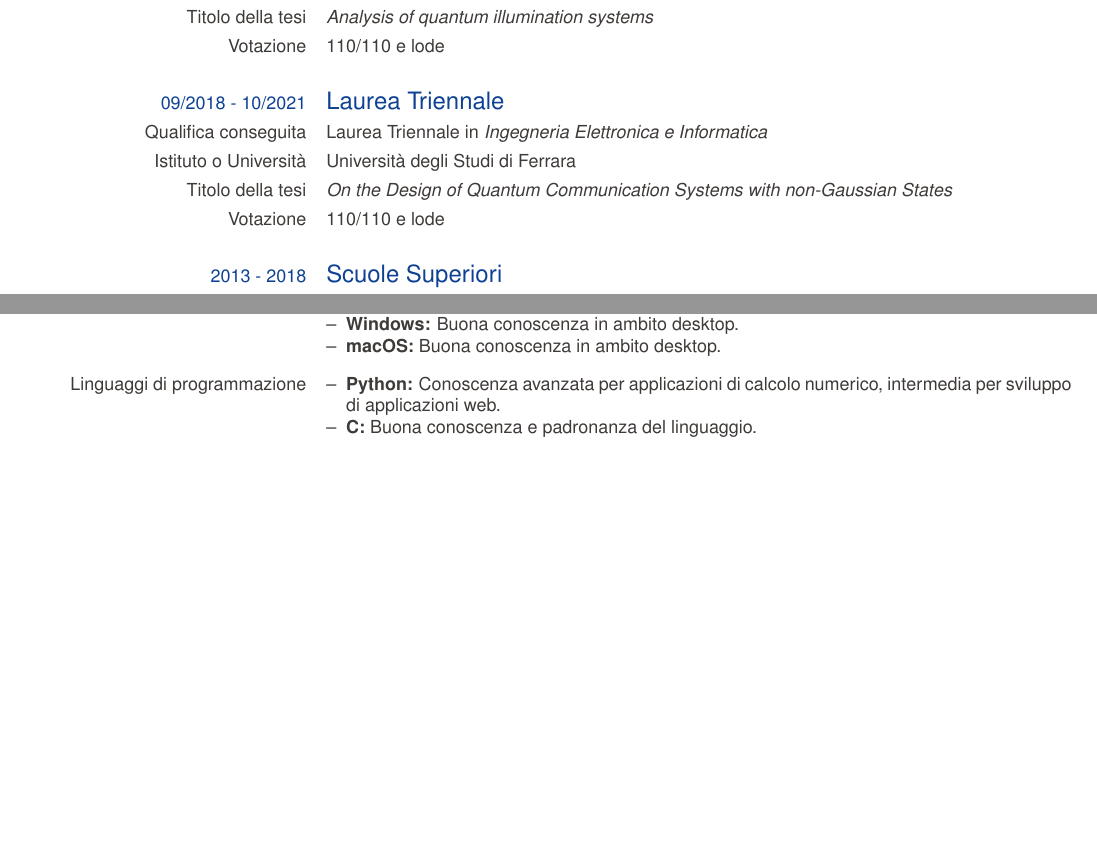
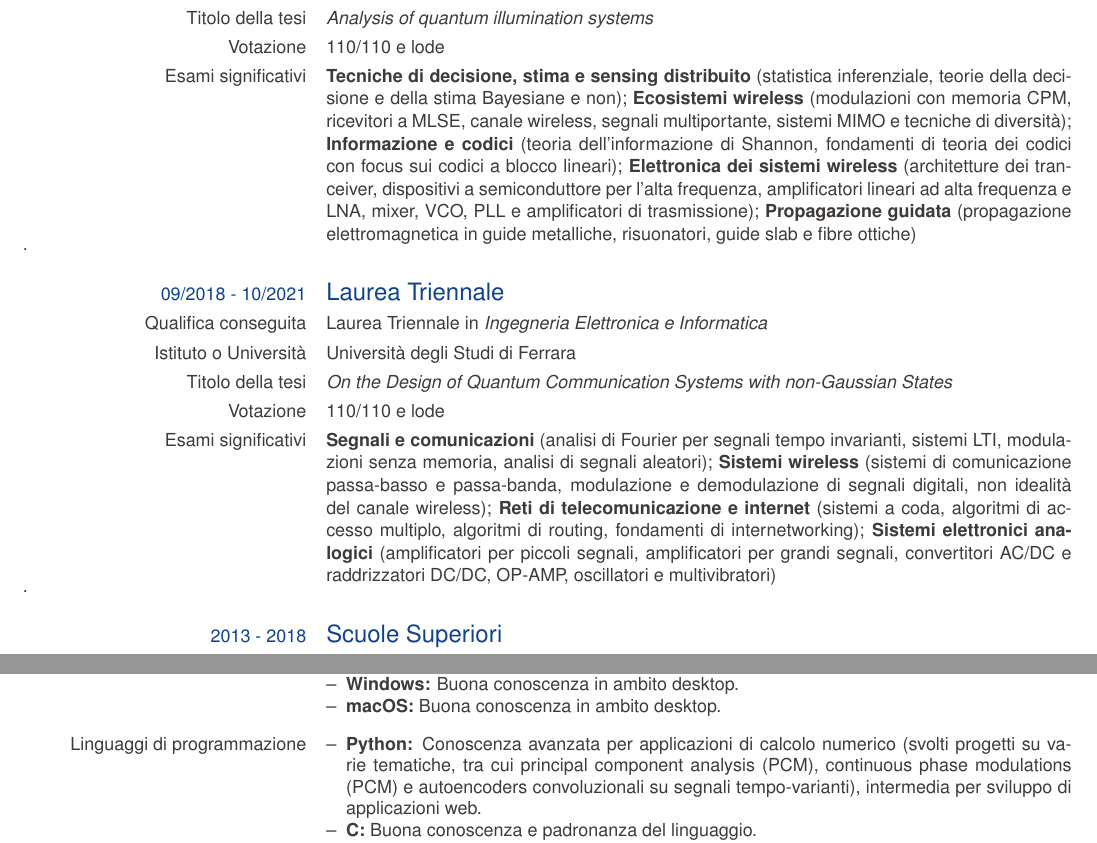
Before and after one commit to FForzano/curriculum-vitae, a LaTeX CV (CV.tex): two parts of pages 1 and 2 of 3 before the commit and two parts of pages 1 and 3 of 4 after it, joined at a grey line, cut so that both start at the same text, the shorter picture padded with empty space. Compiled offline with pdfLaTeX.

Commit message:
Add significant exams to education section of CV

```diff
--- a/CV.tex
+++ b/CV.tex
@@ -57,6 +57,18 @@
     \ecvitem{Titolo della tesi}{\emph{\englishText{Analysis of quantum
                 illumination systems}}}
     \ecvitem{Votazione}{110/110 e lode}
+    \ecvitem{Esami significativi} {\textbf{Tecniche di decisione, stima e sensing
+            distribuito} (statistica inferenziale, teorie della decisione e della stima
+        Bayesiane e non); \textbf{Ecosistemi wireless} (modulazioni con
+        memoria CPM, ricevitori a MLSE, canale wireless, segnali
+        multiportante, sistemi MIMO e tecniche di diversità); \textbf{Informazione e codici} (teoria
+        dell'informazione di Shannon, fondamenti di teoria dei codici con focus sui
+        codici a blocco lineari); \textbf{Elettronica dei sistemi wireless}
+        (architetture dei tranceiver, dispositivi a semiconduttore per
+        l'alta frequenza, amplificatori lineari ad alta frequenza e LNA,
+        mixer, VCO, PLL e amplificatori di trasmissione);
+        \textbf{Propagazione guidata} (propagazione elettromagnetica in
+        guide metalliche, risuonatori, guide slab e fibre ottiche)}.
 
     \ecvtitle{09/2018 - 10/2021}{Laurea Triennale}
     \ecvitem{Qualifica conseguita}{Laurea Triennale in \emph{Ingegneria
@@ -65,6 +77,16 @@
     \ecvitem{Titolo della tesi}{\emph{\englishText{On the Design of Quantum Communication
                 Systems with non-Gaussian States}}}
     \ecvitem{Votazione}{110/110 e lode}
+    \ecvitem{Esami significativi} {\textbf{Segnali e comunicazioni} (analisi di
+        Fourier per segnali tempo invarianti, sistemi LTI, modulazioni senza
+        memoria, analisi di segnali aleatori); \textbf{Sistemi wireless}
+        (sistemi di comunicazione passa-basso e passa-banda, modulazione e
+        demodulazione di segnali digitali, non idealità del canale wireless);
+        \textbf{Reti di telecomunicazione e internet} (sistemi a coda, algoritmi
+        di accesso multiplo, algoritmi di routing, fondamenti di
+        internetworking); \textbf{Sistemi elettronici analogici} (amplificatori
+        per piccoli segnali, amplificatori per grandi segnali, convertitori
+        AC/DC e raddrizzatori DC/DC, OP-AMP, oscillatori e multivibratori)}.
 
     % Scuole superiori
     \ecvtitle{2013 - 2018}{Scuole Superiori}
@@ -109,7 +131,10 @@
     \ecvitem[0.3cm]{Linguaggi di programmazione}{
         \begin{ecvitemize}
             \item \textbf{Python:} Conoscenza avanzata per applicazioni di
-            calcolo numerico, intermedia per sviluppo di applicazioni web.
+            calcolo numerico (svolti progetti su varie tematiche, tra cui
+            principal component analysis (PCM), continuous phase modulations
+            (PCM) e autoencoders convoluzionali su segnali tempo-varianti),
+            intermedia per sviluppo di applicazioni web.
             \item \textbf{C:} Buona conoscenza e padronanza del linguaggio.
             \item \textbf{Java:} Conoscenza intermedia.
             \item \textbf{Matlab:} Conoscenza avanzata.
```
Also changed, not shown: CV.pdf, 1 other file.
